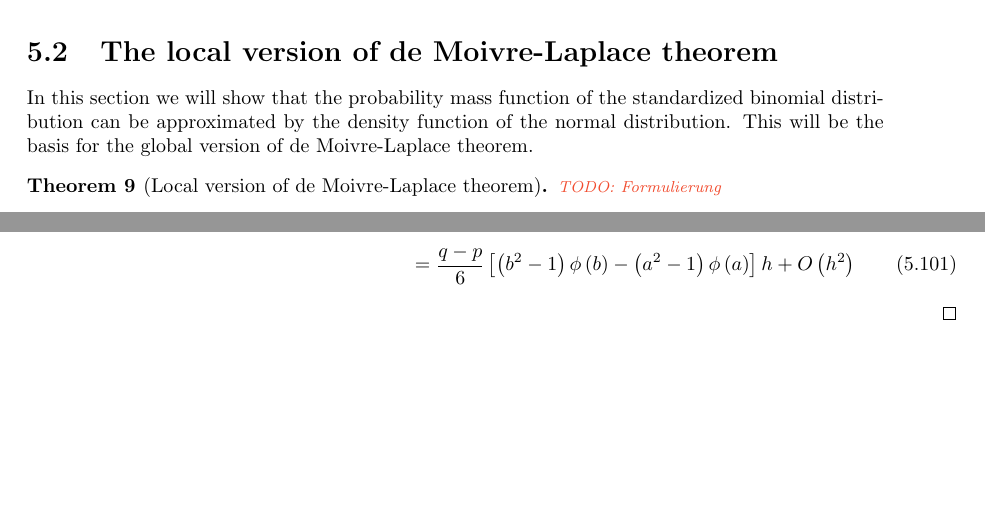
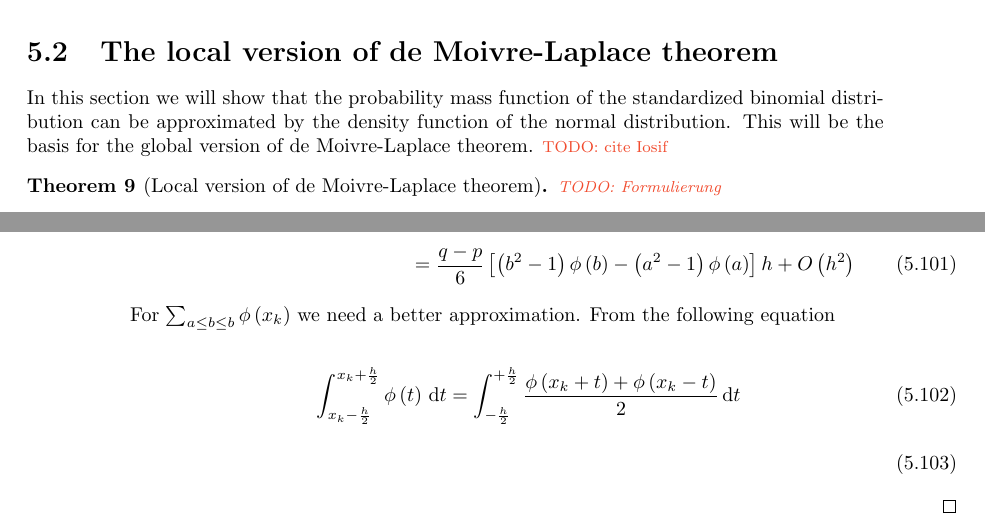
Before and after one commit to kulla/moivre_laplace_theorem, a LaTeX thesis (moivre_laplace_theorem.tex, which reads standard_proof.tex): two parts of pages 33 and 40 of 72, joined at a grey line, cut so that both start at the same text, the shorter picture padded with empty space. Compiled offline with pdfLaTeX.

Commit message:
add equation

```diff
--- a/standard_proof.tex
+++ b/standard_proof.tex
@@ -164,7 +164,7 @@ You can find a proof of the Euler-Maclaurin formula in~\cite[pp.~225-226]{koenig
 
 \section{The local version of de Moivre-Laplace theorem}
 
-In this section we will show that the probability mass function of the standardized binomial distribution can be approximated by the density function of the normal distribution. This will be the basis for the global version of de Moivre-Laplace theorem.
+In this section we will show that the probability mass function of the standardized binomial distribution can be approximated by the density function of the normal distribution. This will be the basis for the global version of de Moivre-Laplace theorem. \todo{cite Iosif}
 
 \begin{theorem}[Local version of de Moivre-Laplace theorem]
   \todo{Formulierung}
@@ -433,5 +433,9 @@ In this section we will show that the probability mass function of the standardi
     &= \frac{q-p}6 \left[ \br{b^2-1}\fphi{b} - \br{a^2-1}\fphi{a} \right] h + \bigo{h^2}
   \end{align}
 
+  For $\sum_{a\le b\le b} \fphi{\x}$ we need a better approximation. From the following equation
 
+  \begin{align}
+    \int_{\x-\frac h2}^{\x+\frac h2} \fphi{t} \d{t} & = \int_{-\frac h2}^{+\frac h2} \frac{\fphi{\x+t}+\fphi{\x-t}}2 \d{t} \bnl
+  \end{align}
 \end{proof}
```
